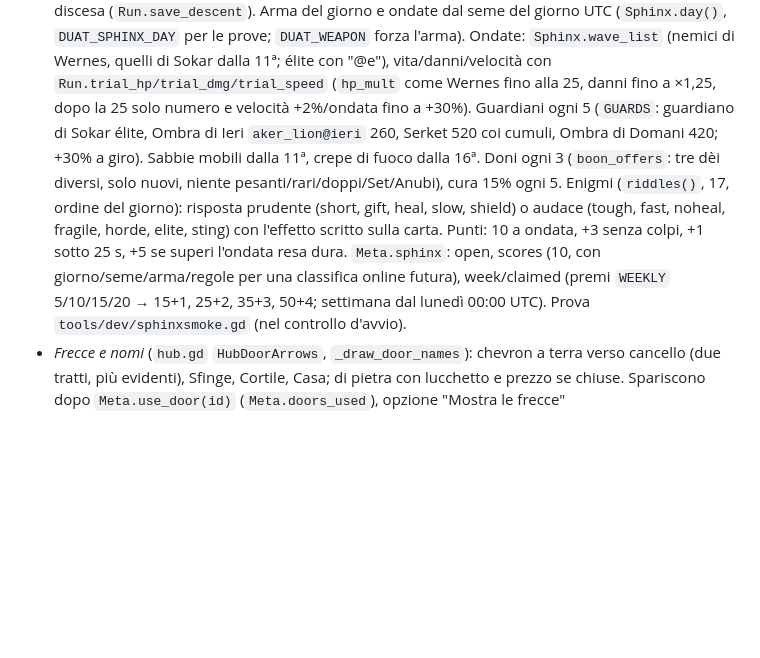
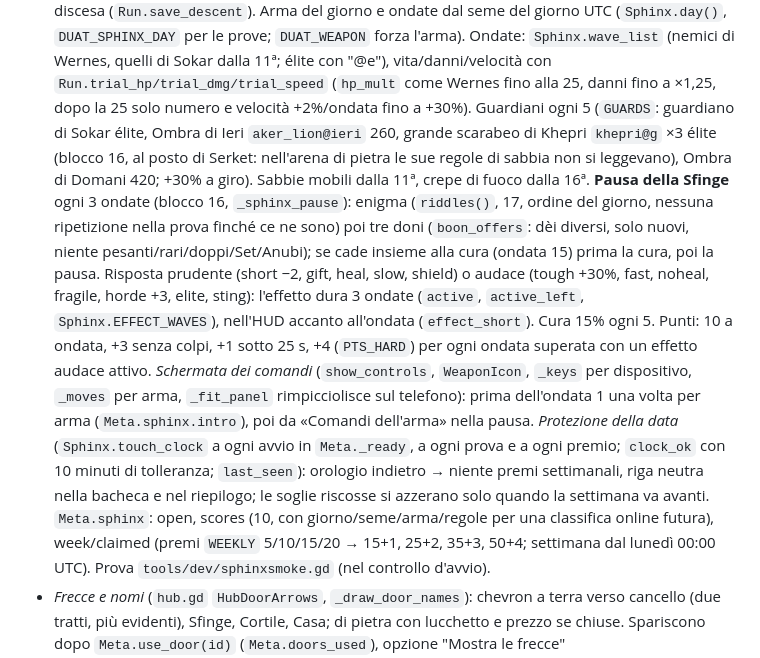
Before and after one commit to GiuseppeValguarnera/Duat, a Markdown page: CLAUDE.md, the part around the change. Drawn GitHub-style; blank space fills up the shorter version.

Commit message:
Blocco 16: CLAUDE.md e CHANGELOG
Co-Authored-By: Claude Opus 5.5 <noreply@anthropic.com>
Claude-Session: https://claude.ai/code/session_0169xa6aMqbWEtp2pCqRwRCG

```diff
--- a/CLAUDE.md
+++ b/CLAUDE.md
@@ -374,12 +374,20 @@ musica della Sala, ricompensa già a terra, non conta come stanza ripulita); dop
   (`Sphinx.day()`, `DUAT_SPHINX_DAY` per le prove; `DUAT_WEAPON` forza l'arma). Ondate: `Sphinx.wave_list` (nemici di
   Wernes, quelli di Sokar dalla 11ª; élite con "@e"), vita/danni/velocità con `Run.trial_hp/trial_dmg/trial_speed`
   (`hp_mult` come Wernes fino alla 25, danni fino a ×1,25, dopo la 25 solo numero e velocità +2%/ondata fino a +30%).
-  Guardiani ogni 5 (`GUARDS`: guardiano di Sokar élite, Ombra di Ieri `aker_lion@ieri` 260, Serket 520 coi cumuli,
-  Ombra di Domani 420; +30% a giro). Sabbie mobili dalla 11ª, crepe di fuoco dalla 16ª. Doni ogni 3 (`boon_offers`: tre
-  dèi diversi, solo nuovi, niente pesanti/rari/doppi/Set/Anubi), cura 15% ogni 5. Enigmi (`riddles()`, 17, ordine del
-  giorno): risposta prudente (short, gift, heal, slow, shield) o audace (tough, fast, noheal, fragile, horde, elite,
-  sting) con l'effetto scritto sulla carta. Punti: 10 a ondata, +3 senza colpi, +1 sotto 25 s, +5 se superi l'ondata resa
-  dura. `Meta.sphinx`: open, scores (10, con giorno/seme/arma/regole per una classifica online futura), week/claimed
+  Guardiani ogni 5 (`GUARDS`: guardiano di Sokar élite, Ombra di Ieri `aker_lion@ieri` 260, grande scarabeo di Khepri
+  `khepri@g` ×3 élite (blocco 16, al posto di Serket: nell'arena di pietra le sue regole di sabbia non si leggevano),
+  Ombra di Domani 420; +30% a giro). Sabbie mobili dalla 11ª, crepe di fuoco dalla 16ª. **Pausa della Sfinge** ogni 3
+  ondate (blocco 16, `_sphinx_pause`): enigma (`riddles()`, 17, ordine del giorno, nessuna ripetizione nella prova
+  finché ce ne sono) poi tre doni (`boon_offers`: dèi diversi, solo nuovi, niente pesanti/rari/doppi/Set/Anubi); se cade
+  insieme alla cura (ondata 15) prima la cura, poi la pausa. Risposta prudente (short −2, gift, heal, slow, shield) o
+  audace (tough +30%, fast, noheal, fragile, horde +3, elite, sting): l'effetto dura 3 ondate (`active`,
+  `active_left`, `Sphinx.EFFECT_WAVES`), nell'HUD accanto all'ondata (`effect_short`). Cura 15% ogni 5. Punti: 10 a
+  ondata, +3 senza colpi, +1 sotto 25 s, +4 (`PTS_HARD`) per ogni ondata superata con un effetto audace attivo.
+  *Schermata dei comandi* (`show_controls`, `WeaponIcon`, `_keys` per dispositivo, `_moves` per arma, `_fit_panel`
+  rimpicciolisce sul telefono): prima dell'ondata 1 una volta per arma (`Meta.sphinx.intro`), poi da «Comandi
+  dell'arma» nella pausa. *Protezione della data* (`Sphinx.touch_clock` a ogni avvio in `Meta._ready`, a ogni prova e
+  a ogni premio; `clock_ok` con 10 minuti di tolleranza; `last_seen`): orologio indietro → niente premi settimanali,
+  riga neutra nella bacheca e nel riepilogo; le soglie riscosse si azzerano solo quando la settimana va avanti. `Meta.sphinx`: open, scores (10, con giorno/seme/arma/regole per una classifica online futura), week/claimed
   (premi `WEEKLY` 5/10/15/20 → 15+1, 25+2, 35+3, 50+4; settimana dal lunedì 00:00 UTC). Prova `tools/dev/sphinxsmoke.gd`
   (nel controllo d'avvio).
 - *Frecce e nomi* (`hub.gd` `HubDoorArrows`, `_draw_door_names`): chevron a terra verso cancello (due tratti, più
```
Also changed, not shown: CHANGELOG.md (+6 -0 lines).
